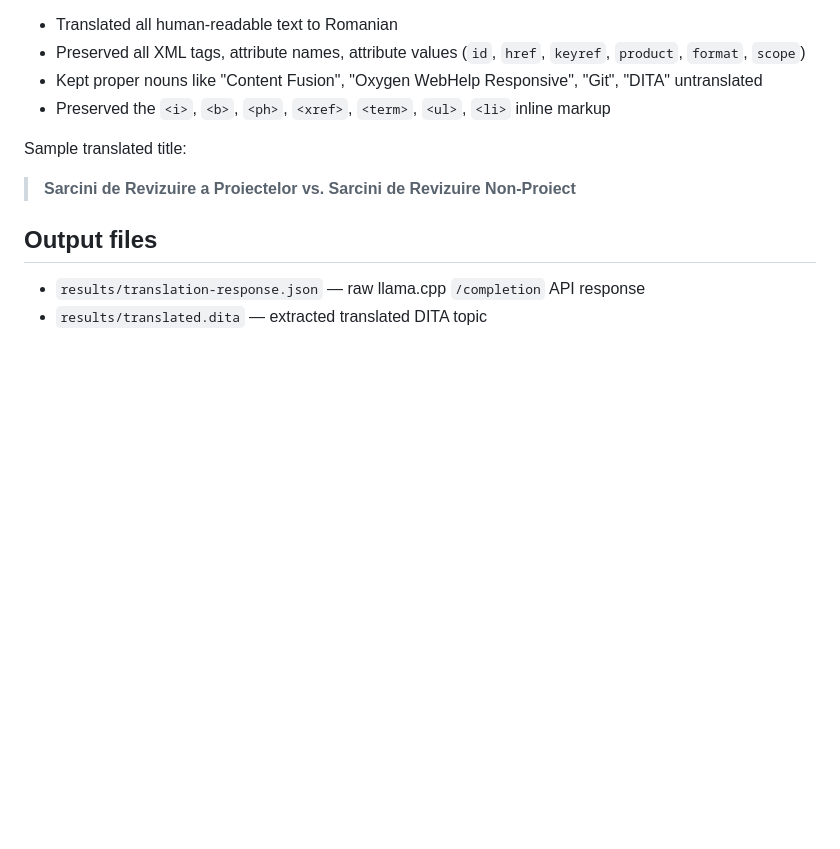
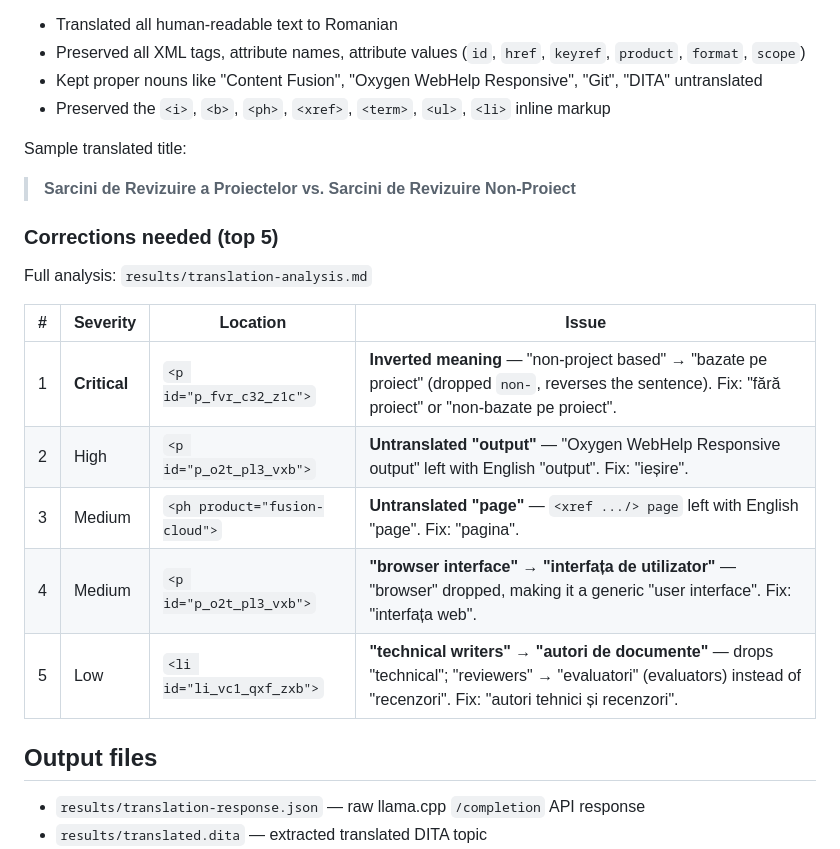
Before and after one commit to ctalau/isolatte, a Markdown page: udocker-translategemma/README.md, the part around the change. Drawn GitHub-style; blank space fills up the shorter version.

Commit message:
Add translation corrections table to README
https://claude.ai/code/session_01X5zkbxrUGof6oeiVPQV9nL

```diff
--- a/udocker-translategemma/README.md
+++ b/udocker-translategemma/README.md
@@ -98,6 +98,18 @@ The model correctly:
 Sample translated title:
 > **Sarcini de Revizuire a Proiectelor vs. Sarcini de Revizuire Non-Proiect**
 
+### Corrections needed (top 5)
+
+Full analysis: `results/translation-analysis.md`
+
+| # | Severity | Location | Issue |
+|---|---|---|---|
+| 1 | **Critical** | `<p id="p_fvr_c32_z1c">` | **Inverted meaning** — "non-project based" → "bazate pe proiect" (dropped `non-`, reverses the sentence). Fix: "fără proiect" or "non-bazate pe proiect". |
+| 2 | High | `<p id="p_o2t_pl3_vxb">` | **Untranslated "output"** — "Oxygen WebHelp Responsive output" left with English "output". Fix: "ieșire". |
+| 3 | Medium | `<ph product="fusion-cloud">` | **Untranslated "page"** — `<xref .../> page` left with English "page". Fix: "pagina". |
+| 4 | Medium | `<p id="p_o2t_pl3_vxb">` | **"browser interface" → "interfața de utilizator"** — "browser" dropped, making it a generic "user interface". Fix: "interfața web". |
+| 5 | Low | `<li id="li_vc1_qxf_zxb">` | **"technical writers" → "autori de documente"** — drops "technical"; "reviewers" → "evaluatori" (evaluators) instead of "recenzori". Fix: "autori tehnici și recenzori". |
+
 ## Output files
 
 - `results/translation-response.json` — raw llama.cpp `/completion` API response
```
